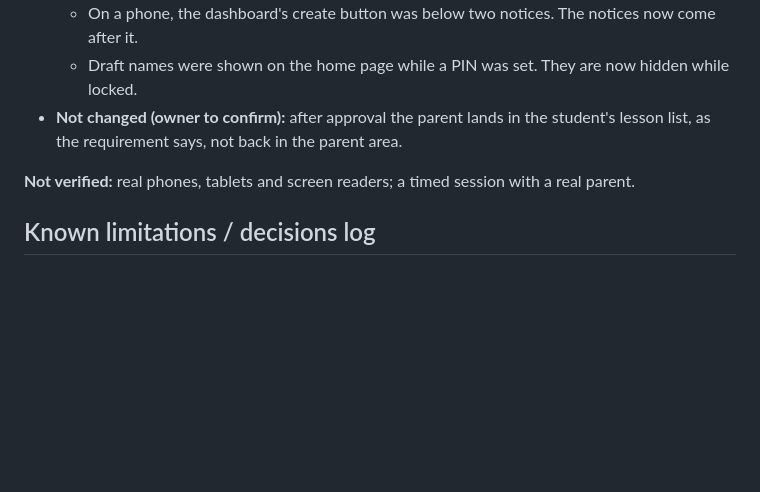
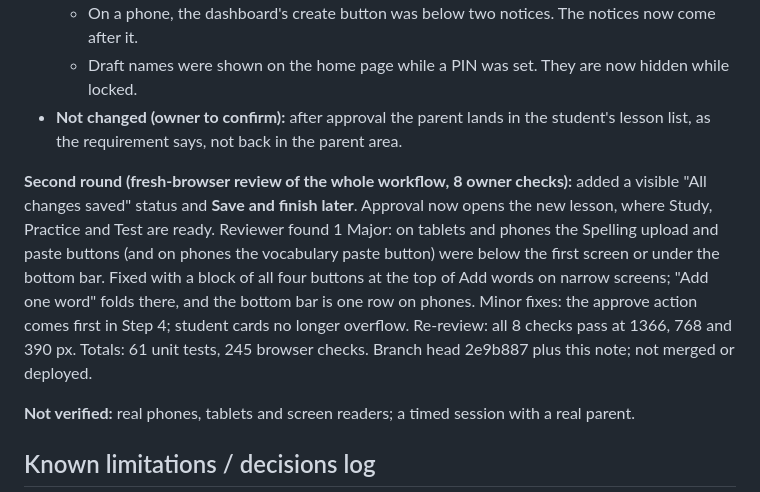
Before and after one commit to bazeocrisy/Word-Workshop, a Markdown page: docs/STATUS.md, the part around the change. GitHub-like rendering; blank space fills up the shorter version.

Commit message:
STATUS: second review round of the lesson wizard
Co-Authored-By: Claude Opus 5.5 <noreply@anthropic.com>

```diff
--- a/docs/STATUS.md
+++ b/docs/STATUS.md
@@ -154,6 +154,8 @@ The first real parent test showed parents could not find where to upload workshe
   - Draft names were shown on the home page while a PIN was set. They are now hidden while locked.
 - **Not changed (owner to confirm):** after approval the parent lands in the student's lesson list, as the requirement says, not back in the parent area.
 
+**Second round (fresh-browser review of the whole workflow, 8 owner checks):** added a visible "All changes saved" status and **Save and finish later**. Approval now opens the new lesson, where Study, Practice and Test are ready. Reviewer found 1 Major: on tablets and phones the Spelling upload and paste buttons (and on phones the vocabulary paste button) were below the first screen or under the bottom bar. Fixed with a block of all four buttons at the top of Add words on narrow screens; "Add one word" folds there, and the bottom bar is one row on phones. Minor fixes: the approve action comes first in Step 4; student cards no longer overflow. Re-review: all 8 checks pass at 1366, 768 and 390 px. Totals: 61 unit tests, 245 browser checks. Branch head 2e9b887 plus this note; not merged or deployed.
+
 **Not verified:** real phones, tablets and screen readers; a timed session with a real parent.
 
 ## Known limitations / decisions log
```
